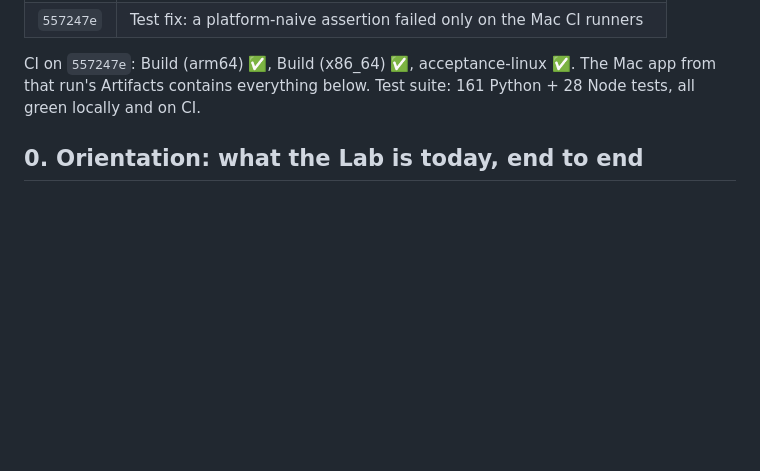
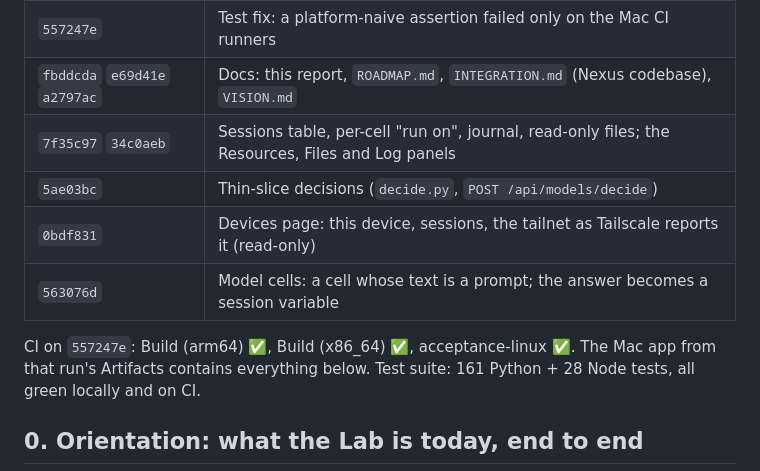
Before and after one commit to tanaypatel7/mainaiger-web, a Markdown page: docs/SESSION_2026-10-27.md, the part around one of its changes. Drawn GitHub-style; blank space fills up the shorter version.

```diff
--- a/docs/SESSION_2026-10-27.md
+++ b/docs/SESSION_2026-10-27.md
@@ -13,6 +13,11 @@ Cloudflare. PR #1 is still open against `main`. Commits, oldest first:
 | `5d2f19a` | Cell library (global Library folder, versioned cells, starter ML flow) |
 | `e383b70` | Environment per Mainbook (declared packages → one derived image) |
 | `557247e` | Test fix: a platform-naive assertion failed only on the Mac CI runners |
+| `fbddcda` `e69d41e` `a2797ac` | Docs: this report, `ROADMAP.md`, `INTEGRATION.md` (Nexus codebase), `VISION.md` |
+| `7f35c97` `34c0aeb` | Sessions table, per-cell "run on", journal, read-only files; the Resources, Files and Log panels |
+| `5ae03bc` | Thin-slice decisions (`decide.py`, `POST /api/models/decide`) |
+| `0bdf831` | Devices page: this device, sessions, the tailnet as Tailscale reports it (read-only) |
+| `563076d` | Model cells: a cell whose text is a prompt; the answer becomes a session variable |
 
 CI on `557247e`: Build (arm64) ✅, Build (x86_64) ✅, acceptance-linux ✅. The Mac app
 from that run's Artifacts contains everything below. Test suite: 161 Python +
```
Also changed, not shown: other parts of docs/SESSION_2026-10-27.md (+76 -6 lines).
